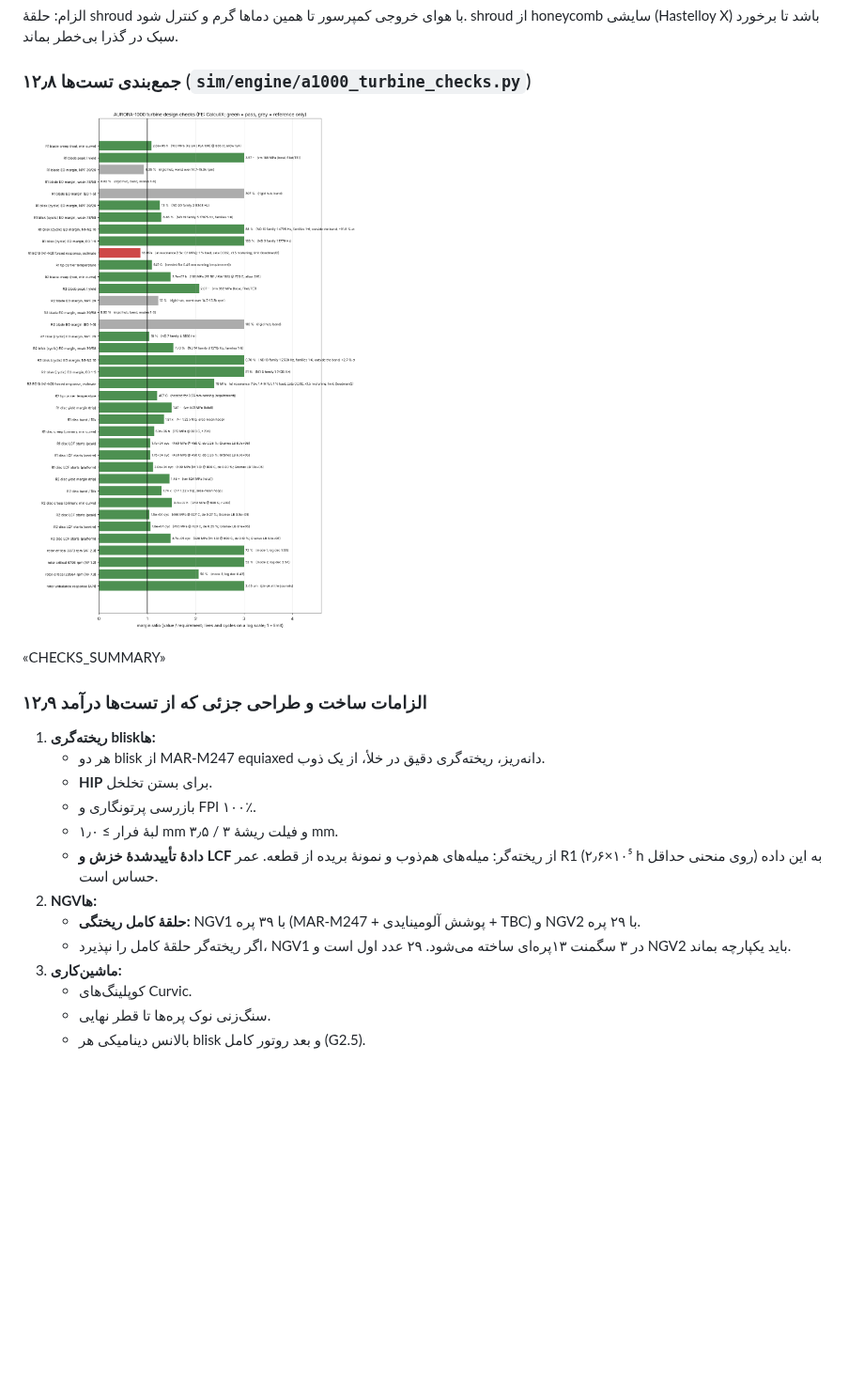
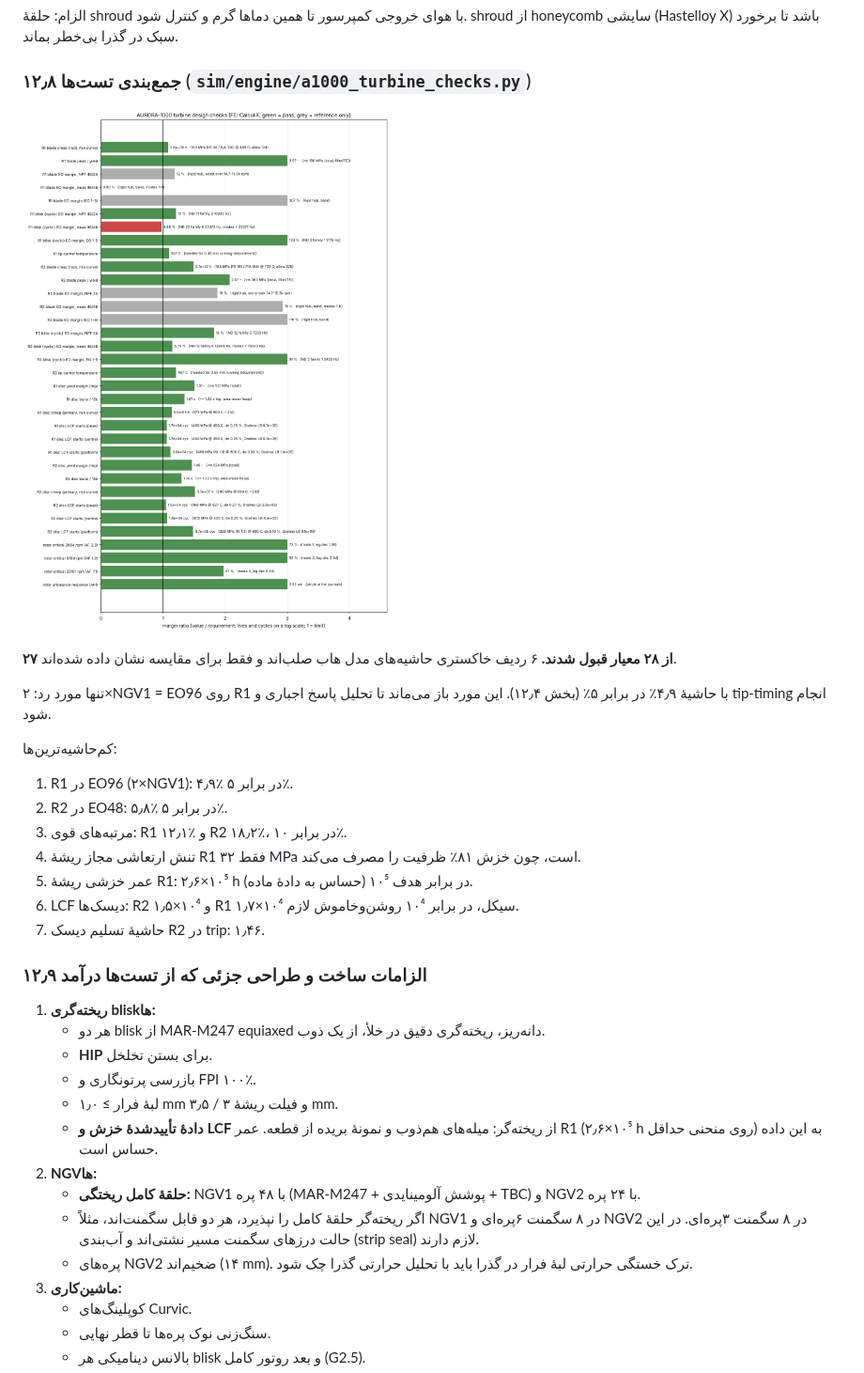
Before and after one commit to ahmadreza221/aurora-cchp, a Markdown page: docs/08_aurora1000_1MW_concept.md, the part around one of its changes. Shown at 94% size. Drawn GitHub-style; pictures changed too: docs/img/a1000_turbine_checks.png; blank space fills up the shorter version.

```diff
--- a/docs/08_aurora1000_1MW_concept.md
+++ b/docs/08_aurora1000_1MW_concept.md
@@ -490,7 +510,18 @@
 
 ![برگهٔ تست‌ها](img/a1000_turbine_checks.png)
 
-«CHECKS_SUMMARY»
+**۲۷ از ۲۸ معیار قبول شدند.** ۶ ردیف خاکستری حاشیه‌های مدل هاب صلب‌اند و فقط برای مقایسه نشان داده شده‌اند.
+
+تنها مورد رد: ۲×NGV1 = EO96 روی R1 با حاشیهٔ ۴٫۹٪ در برابر ۵٪ (بخش ۱۲٫۴). این مورد باز می‌ماند تا تحلیل پاسخ اجباری و tip-timing انجام شود.
+
+کم‌حاشیه‌ترین‌ها:
+1. R1 در EO96 (۲×NGV1): ۴٫۹٪ در برابر ۵٪.
+2. R2 در EO48: ۵٫۸٪ در برابر ۵٪.
+3. مرتبه‌های قوی: R1 ۱۲٫۱٪ و R2 ۱۸٫۲٪، در برابر ۱۰٪.
+4. تنش ارتعاشی مجاز ریشهٔ R1 فقط ۳۲ MPa است، چون خزش ۸۱٪ ظرفیت را مصرف می‌کند.
+5. عمر خزشی ریشهٔ R1: ۲٫۶×۱۰⁵ h در برابر هدف ۱۰⁵ (حساس به دادهٔ ماده).
+6. LCF دیسک‌ها: R2 ۱٫۵×۱۰⁴ و R1 ۱٫۷×۱۰⁴ سیکل، در برابر ۱۰⁴ روشن‌وخاموش لازم.
+7. حاشیهٔ تسلیم دیسک R2 در trip: ۱٫۴۶.
 
 ### ۱۲٫۹ الزامات ساخت و طراحی جزئی که از تست‌ها درآمد
 
@@ -501,8 +532,9 @@
    - لبهٔ فرار ≥ ۱٫۰ mm و فیلت ریشهٔ ۳ / ۳٫۵ mm.
    - **دادهٔ تأییدشدهٔ خزش و LCF** از ریخته‌گر: میله‌های هم‌ذوب و نمونهٔ بریده از قطعه. عمر R1 (۲٫۶×۱۰⁵ h روی منحنی حداقل) به این داده حساس است.
 2. **NGVها:**
-   - **حلقهٔ کامل ریختگی:** NGV1 با ۳۹ پره (MAR-M247 + پوشش آلومینایدی + TBC) و NGV2 با ۲۹ پره.
-   - اگر ریخته‌گر حلقهٔ کامل را نپذیرد، NGV1 در ۳ سگمنت ۱۳‌پره‌ای ساخته می‌شود. ۲۹ عدد اول است و NGV2 باید یکپارچه بماند.
+   - **حلقهٔ کامل ریختگی:** NGV1 با ۴۸ پره (MAR-M247 + پوشش آلومینایدی + TBC) و NGV2 با ۲۴ پره.
+   - اگر ریخته‌گر حلقهٔ کامل را نپذیرد، هر دو قابل سگمنت‌اند، مثلاً NGV1 در ۸ سگمنت ۶‌پره‌ای و NGV2 در ۸ سگمنت ۳‌پره‌ای. در این حالت درزهای سگمنت مسیر نشتی‌اند و آب‌بندی (strip seal) لازم دارند.
+   - پره‌های NGV2 ضخیم‌اند (۱۴ mm). ترک خستگی حرارتی لبهٔ فرار در گذرا باید با تحلیل حرارتی گذرا چک شود.
 3. **ماشین‌کاری:**
    - کوپلینگ‌های Curvic.
    - سنگ‌زنی نوک پره‌ها تا قطر نهایی.
```
Also changed, not shown: other parts of docs/08_aurora1000_1MW_concept.md (+55 -33 lines), fusion/HANDOFF.md (+3 -3 lines), docs/img/a1000_turbine_render_blades.png, 11 other files.
